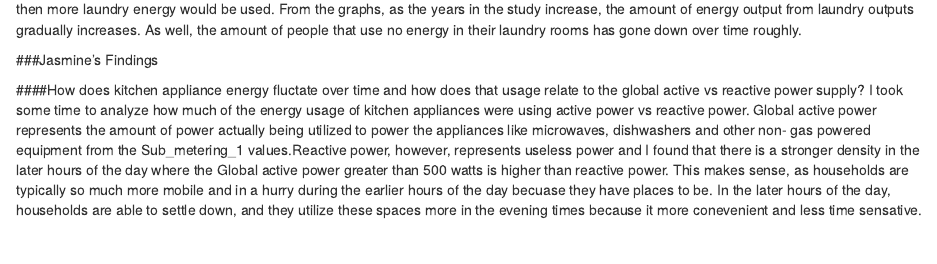
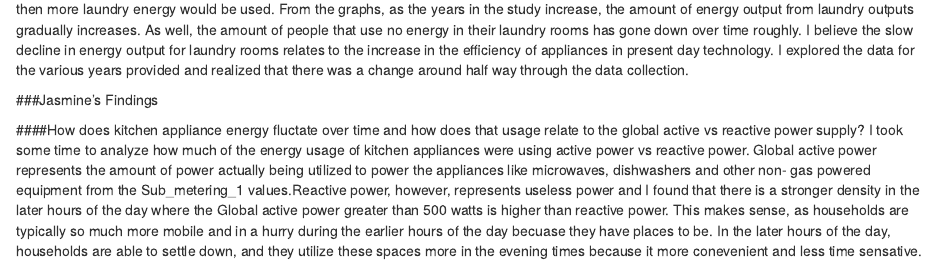
Before and after one commit to adamhaze/LA_7, an R Markdown document (Lab7.Rmd): the page in a window 1100 px wide, from 1380 px down. Rendered offline with R 4.5, knitr and Pandoc, with nearby package versions; some code elsewhere in the file could not run offline.

Commit message:
Add files via upload

````diff
--- a/Lab7.Rmd
+++ b/Lab7.Rmd
@@ -131,7 +131,7 @@ ggplot(data = AmountofLaundry_GRAPH2) +
 ```
 
 ####How I came to this finding:
-Doing some analysis with the amount of active energy used for laundry, I would assume that as the date increases then more laundry energy would be used. From the graphs, as the years in the study increase, the amount of energy output from laundry outputs gradually increases. As well, the amount of people that use no energy in their laundry rooms has gone down over time roughly.
+Doing some analysis with the amount of active energy used for laundry, I would assume that as the date increases then more laundry energy would be used. From the graphs, as the years in the study increase, the amount of energy output from laundry outputs gradually increases. As well, the amount of people that use no energy in their laundry rooms has gone down over time roughly. I believe the slow decline in energy output for laundry rooms relates to the increase in the efficiency of appliances in present day technology. I explored the data for the various years provided and realized that there was a change around half way through the data collection.
 
 
 
````
